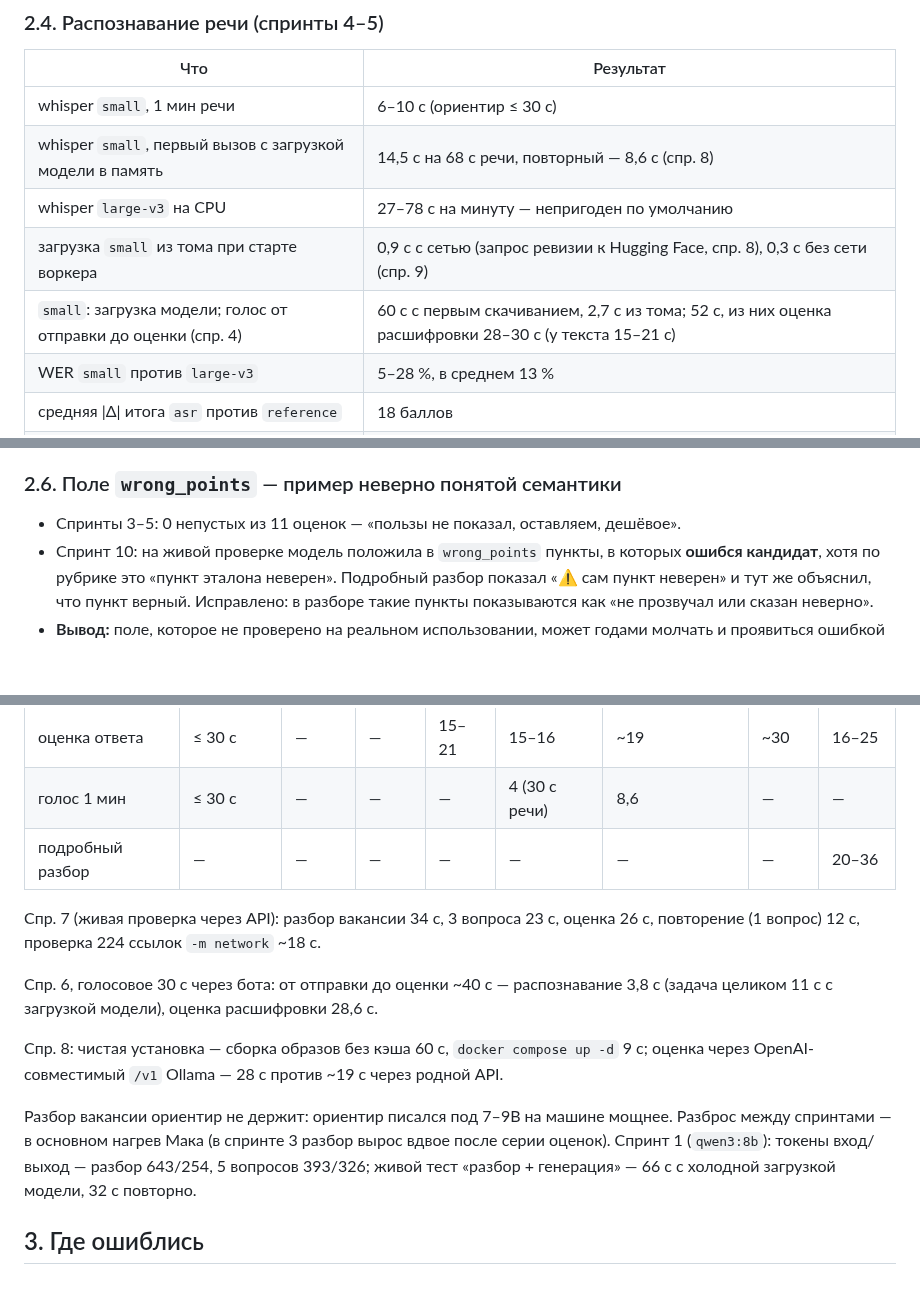
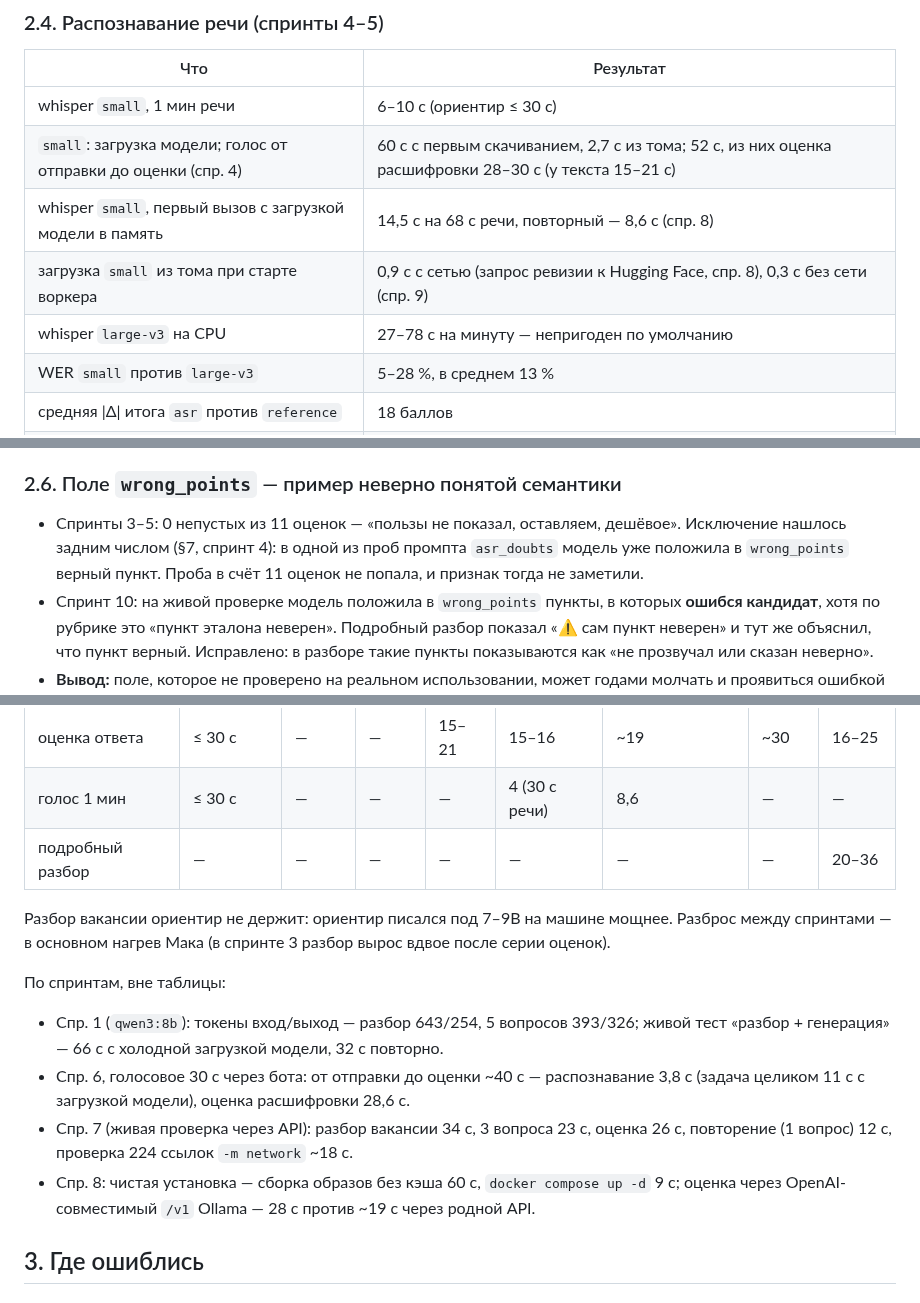
Before and after one commit to lama2x2/sobesnik, a Markdown page: docs/analysis.md, 3 parts joined by grey strips. Drawn GitHub-style; blank space fills up the shorter version.

Commit message:
Навести порядок в анализе после дополнений из чатов
Строки по спринтам по порядку, ранний признак wrong_points из спринта 4 в §2.6.

Co-Authored-By: Claude Opus 5.5 <noreply@anthropic.com>

```diff
--- a/docs/analysis.md
+++ b/docs/analysis.md
@@ -83,10 +83,10 @@ whisper на CPU в Docker. Сервера с GPU не было. По прось
 | Что | Результат |
 |---|---|
 | whisper `small`, 1 мин речи | 6–10 с (ориентир ≤ 30 с) |
+| `small`: загрузка модели; голос от отправки до оценки (спр. 4) | 60 с с первым скачиванием, 2,7 с из тома; 52 с, из них оценка расшифровки 28–30 с (у текста 15–21 с) |
 | whisper `small`, первый вызов с загрузкой модели в память | 14,5 с на 68 с речи, повторный — 8,6 с (спр. 8) |
+| загрузка `small` из тома при старте воркера | 0,9 с с сетью (запрос ревизии к Hugging Face, спр. 8), 0,3 с без сети (спр. 9) |
 | whisper `large-v3` на CPU | 27–78 с на минуту — непригоден по умолчанию |
-| загрузка `small` из тома при старте воркера | 0,9 с с сетью (запрос ревизии к Hugging Face, спр. 8), 0,3 с без сети (спр. 9) |
-| `small`: загрузка модели; голос от отправки до оценки (спр. 4) | 60 с с первым скачиванием, 2,7 с из тома; 52 с, из них оценка расшифровки 28–30 с (у текста 15–21 с) |
 | WER `small` против `large-v3` | 5–28 %, в среднем 13 % |
 | средняя \|Δ\| итога `asr` против `reference` | 18 баллов |
 | связь \|Δ\| с WER | ρ = 0,02 — нет связи |
@@ -107,6 +107,8 @@ whisper на CPU в Docker. Сервера с GPU не было. По прось
 ### 2.6. Поле `wrong_points` — пример неверно понятой семантики
 
 - Спринты 3–5: 0 непустых из 11 оценок — «пользы не показал, оставляем, дешёвое».
+  Исключение нашлось задним числом (§7, спринт 4): в одной из проб промпта `asr_doubts` модель уже положила
+  в `wrong_points` верный пункт. Проба в счёт 11 оценок не попала, и признак тогда не заметили.
 - Спринт 10: на живой проверке модель положила в `wrong_points` пункты, в которых **ошибся кандидат**, хотя по
   рубрике это «пункт эталона неверен». Подробный разбор показал «⚠️ сам пункт неверен» и тут же объяснил, что
   пункт верный. Исправлено: в разборе такие пункты показываются как «не прозвучал или сказан неверно».
@@ -142,15 +144,14 @@ whisper на CPU в Docker. Сервера с GPU не было. По прось
 | голос 1 мин | ≤ 30 с | — | — | — | 4 (30 с речи) | 8,6 | — | — |
 | подробный разбор | — | — | — | — | — | — | — | 20–36 |
 
-Спр. 7 (живая проверка через API): разбор вакансии 34 с, 3 вопроса 23 с, оценка 26 с, повторение (1 вопрос) 12 с, проверка 224 ссылок `-m network` ~18 с.
-
-Спр. 6, голосовое 30 с через бота: от отправки до оценки ~40 с — распознавание 3,8 с (задача целиком 11 с с загрузкой модели), оценка расшифровки 28,6 с.
-
-Спр. 8: чистая установка — сборка образов без кэша 60 с, `docker compose up -d` 9 с; оценка через OpenAI-совместимый `/v1` Ollama — 28 с против ~19 с через родной API.
-
 Разбор вакансии ориентир не держит: ориентир писался под 7–9B на машине мощнее. Разброс между спринтами —
 в основном нагрев Мака (в спринте 3 разбор вырос вдвое после серии оценок).
-Спринт 1 (`qwen3:8b`): токены вход/выход — разбор 643/254, 5 вопросов 393/326; живой тест «разбор + генерация» — 66 с с холодной загрузкой модели, 32 с повторно.
+
+По спринтам, вне таблицы:
+- Спр. 1 (`qwen3:8b`): токены вход/выход — разбор 643/254, 5 вопросов 393/326; живой тест «разбор + генерация» — 66 с с холодной загрузкой модели, 32 с повторно.
+- Спр. 6, голосовое 30 с через бота: от отправки до оценки ~40 с — распознавание 3,8 с (задача целиком 11 с с загрузкой модели), оценка расшифровки 28,6 с.
+- Спр. 7 (живая проверка через API): разбор вакансии 34 с, 3 вопроса 23 с, оценка 26 с, повторение (1 вопрос) 12 с, проверка 224 ссылок `-m network` ~18 с.
+- Спр. 8: чистая установка — сборка образов без кэша 60 с, `docker compose up -d` 9 с; оценка через OpenAI-совместимый `/v1` Ollama — 28 с против ~19 с через родной API.
 
 ## 3. Где ошиблись
 
```
Also changed, not shown: other parts of docs/analysis.md (+1 -1 lines).
